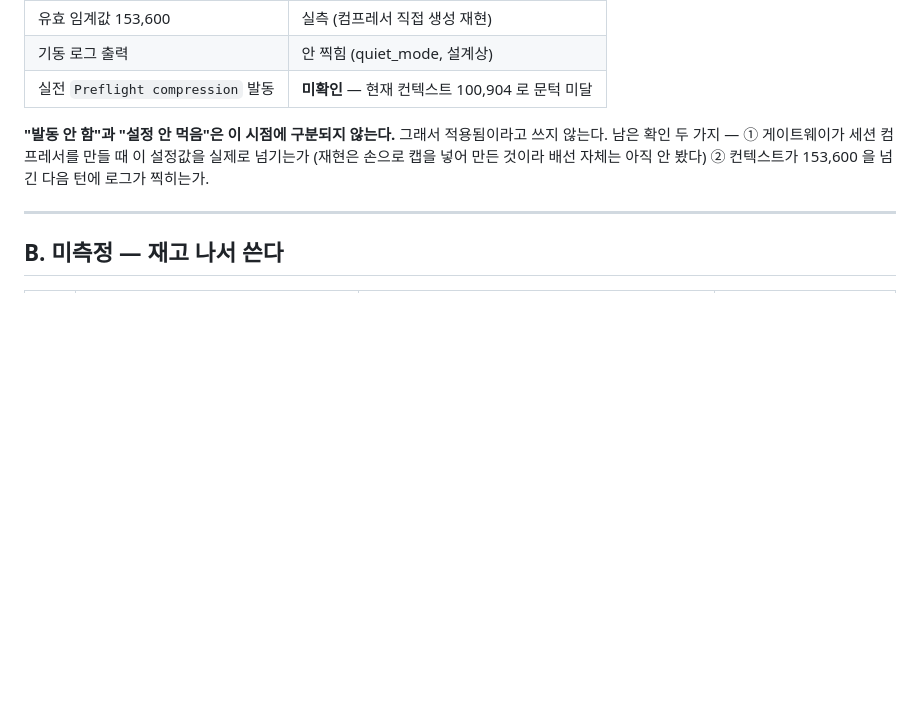
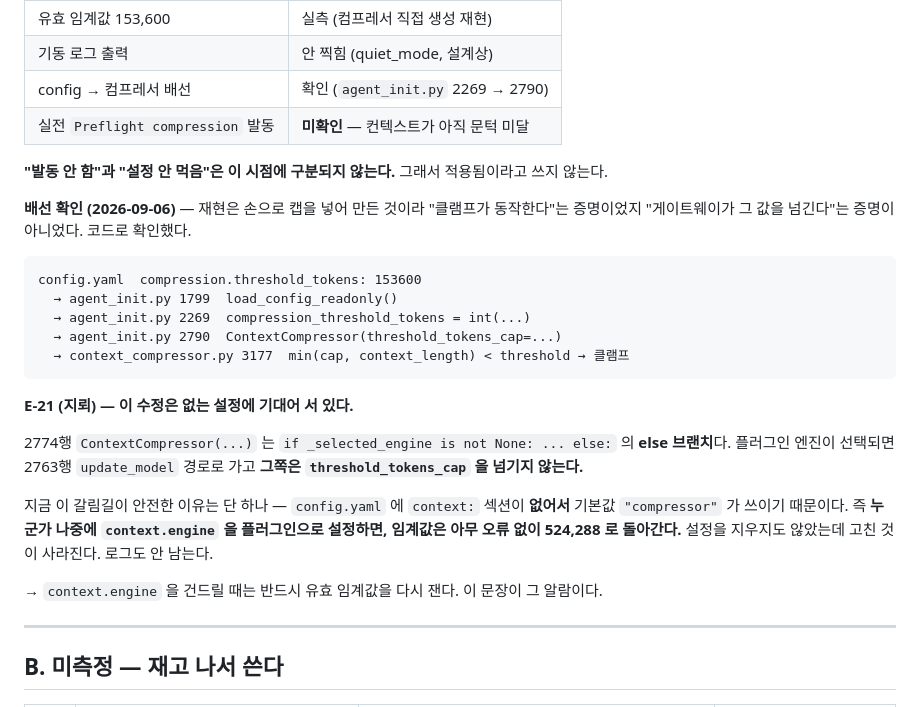
Before and after one commit to jeon0112/mimi, a Markdown page: proposals/LEDGER.md, the part around the change. Drawn GitHub-style; blank space fills up the shorter version.

Commit message:
docs: 압축 임계값 배선 확인 + E-21 지뢰 기록
config → agent_init 2269 → 2790 → 클램프까지 코드로 확인. 다만 그 호출부는
플러그인 엔진이 선택되면 타지 않는 else 브랜치이고, 지금 안전한 이유는
config.yaml 에 context: 섹션이 없어서다. context.engine 을 설정하는 순간
임계값이 조용히 524,288 로 돌아간다.

Co-Authored-By: Claude Opus 5 <noreply@anthropic.com>
Claude-Session: https://claude.ai/code/session_01PJAC3aiFxjikomx6tbweEF

````diff
--- a/proposals/LEDGER.md
+++ b/proposals/LEDGER.md
@@ -132,12 +132,34 @@ E-17 이 "압축이 안 걸린 사실이 로그에 안 남는다"였다면, 이
 | 재시작 후 새 프로세스에 로드 | 확인 (17:32 재기동) |
 | 유효 임계값 153,600 | 실측 (컴프레서 직접 생성 재현) |
 | 기동 로그 출력 | 안 찍힘 (quiet_mode, 설계상) |
-| 실전 `Preflight compression` 발동 | **미확인** — 현재 컨텍스트 100,904 로 문턱 미달 |
+| config → 컴프레서 배선 | 확인 (`agent_init.py` 2269 → 2790) |
+| 실전 `Preflight compression` 발동 | **미확인** — 컨텍스트가 아직 문턱 미달 |
 
 **"발동 안 함"과 "설정 안 먹음"은 이 시점에 구분되지 않는다.** 그래서 적용됨이라고 쓰지 않는다.
-남은 확인 두 가지 — ① 게이트웨이가 세션 컴프레서를 만들 때 이 설정값을 실제로 넘기는가
-(재현은 손으로 캡을 넣어 만든 것이라 배선 자체는 아직 안 봤다) ② 컨텍스트가
-153,600 을 넘긴 다음 턴에 로그가 찍히는가.
+
+**배선 확인 (2026-09-06)** — 재현은 손으로 캡을 넣어 만든 것이라 "클램프가 동작한다"는
+증명이었지 "게이트웨이가 그 값을 넘긴다"는 증명이 아니었다. 코드로 확인했다.
+
+```
+config.yaml  compression.threshold_tokens: 153600
+  → agent_init.py 1799  load_config_readonly()
+  → agent_init.py 2269  compression_threshold_tokens = int(...)
+  → agent_init.py 2790  ContextCompressor(threshold_tokens_cap=...)
+  → context_compressor.py 3177  min(cap, context_length) < threshold → 클램프
+```
+
+**E-21 (지뢰) — 이 수정은 없는 설정에 기대어 서 있다.**
+
+2774행 `ContextCompressor(...)` 는 `if _selected_engine is not None: ... else:` 의
+**else 브랜치**다. 플러그인 엔진이 선택되면 2763행 `update_model` 경로로 가고
+**그쪽은 `threshold_tokens_cap` 을 넘기지 않는다.**
+
+지금 이 갈림길이 안전한 이유는 단 하나 — `config.yaml` 에 `context:` 섹션이 **없어서**
+기본값 `"compressor"` 가 쓰이기 때문이다. 즉 **누군가 나중에 `context.engine` 을
+플러그인으로 설정하면, 임계값은 아무 오류 없이 524,288 로 돌아간다.**
+설정을 지우지도 않았는데 고친 것이 사라진다. 로그도 안 남는다.
+
+→ `context.engine` 을 건드릴 때는 반드시 유효 임계값을 다시 잰다. 이 문장이 그 알람이다.
 
 ---
 
````
